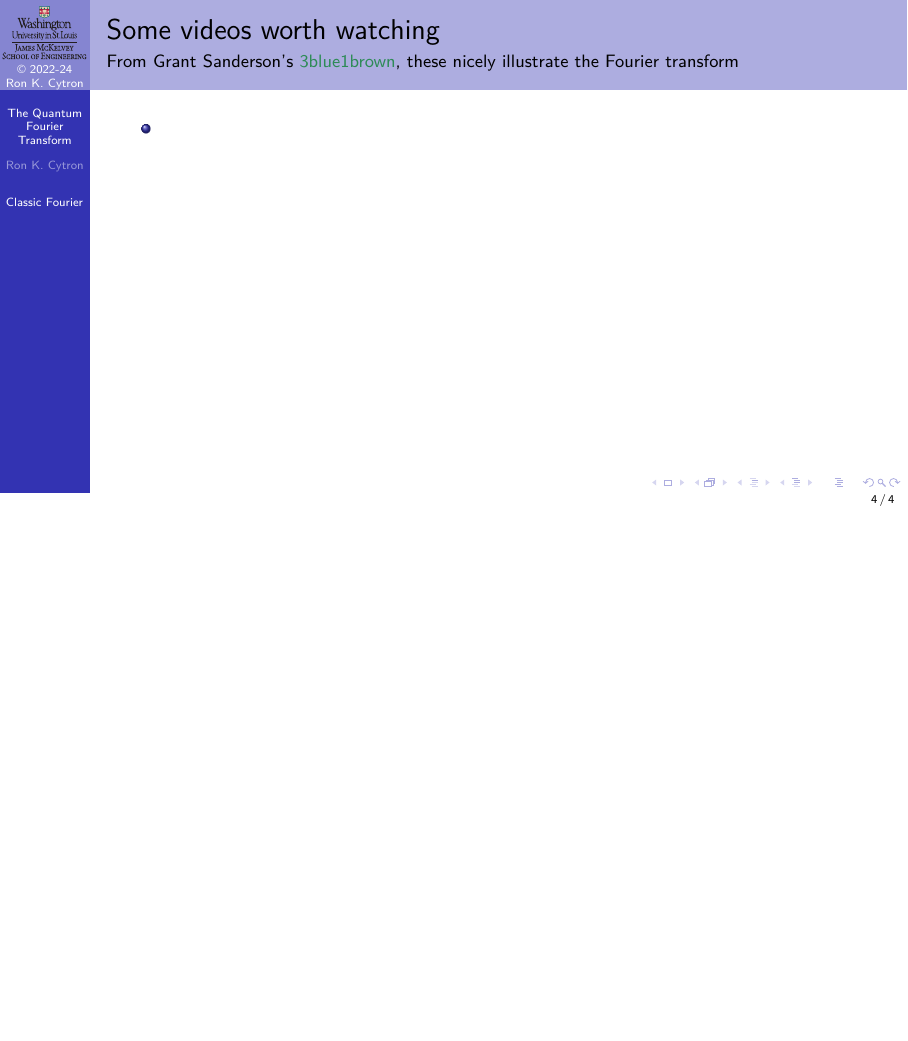
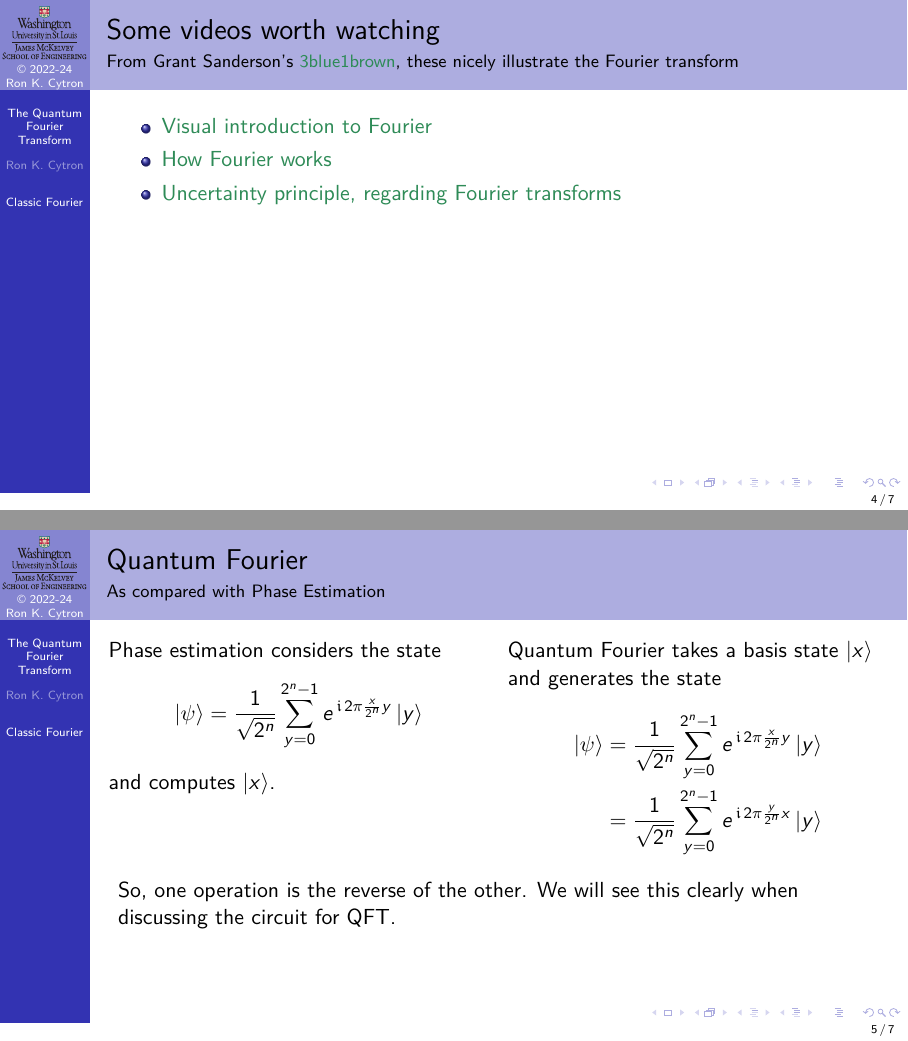
Before and after one commit to ProfRonCytron/ZeboCopy, LaTeX slides (single.tex, which reads 31.tex, macros.tex): page 5 of 5 before the commit and pages 5 and 6 of 12 after it, the two joined at a grey line, the shorter picture padded with empty space. Compiled offline with pdfLaTeX.

Commit message:
Update on Overleaf.

```diff
--- a/31.tex
+++ b/31.tex
@@ -40,7 +40,31 @@ Fourier analysis expresses the red wave in terms of the black waves, whose summa
 \begin{frame}{Some videos worth watching}{From Grant Sanderson's \href{https://www.3blue1brown.com/}{3blue1brown}, these nicely illustrate the Fourier transform}
 
 \begin{itemize}
-    \item
+    \item \href{https://www.youtube.com/watch?v=spUNpyF58BY}{Visual introduction to Fourier}
+    \item \href{https://www.youtube.com/watch?v=r6sGWTCMz2k}{How Fourier works}
+    \item \href{https://www.youtube.com/watch?v=MBnnXbOM5S4}{Uncertainty principle, regarding Fourier transforms}
 \end{itemize}
 
 \end{frame}
+
+
+\begin{frame}{Quantum Fourier}{As compared with Phase Estimation}
+\TwoColumns{%
+Phase estimation considers the state
+\[
+\QState{} = \RootTwoN{n}\SumPH{y}{n} \ExpPhase{2\pi \frac{x}{2^n} y} \ket{y}
+\]
+and computes \ket{x}.
+}{%
+Quantum Fourier takes a basis state \ket{x} and generates the state
+\begin{align*}
+\QState{} &= \RootTwoN{n}\SumPH{y}{n} \ExpPhase{2\pi \frac{x}{2^n} y} \ket{y} \\
+   &= \RootTwoN{n}\SumPH{y}{n} \ExpPhase{2\pi \frac{y}{2^n} x} \ket{y}
+\end{align*}
+}%
+\BigSkip{}
+So, one operation is the reverse of the other.  We will see this clearly when discussing the circuit for QFT.
+\end{frame}
+{%
+\def\QT#1#2{\ExpPhase{2\pi \alert<#2>{\frac{#1}{2^n} x}} \ket{#1}}
+\def\QTO#1#2{\visible<#2->{\ExpPhase{\frac{2\pi}{2^n}\, \alert<#2>{#1\cdot x}}\ket{#1}}}
@@ -46,0 +88,10 @@ Fourier analysis expresses the red wave in terms of the black waves, whose summa
+         &\Space{}+ \left. \QTO{2^{n-1}}{5} \ \right]
+\end{align*}
+}%
+\BigSkip{}
+The $\cdot$ is simple multiplication, and $x$ takes on a value in $[0,1, \ldots, 2^{n}-1]$.
+\end{frame}
+}
+
+\begin{frame}{Example}{For $n=2$ qubits, so $x\in [0, 1, 2, 3]$}
+\end{frame}
--- a/macros.tex
+++ b/macros.tex
@@ -1053,3 +1053,4 @@ $v$ & \And{v}{#1} & \DotP{v}{#1} &  \multicolumn{1}{|c}{Term} \\ \hline}{%
    \def\B{\ColorTwo{\ensuremath{\beta}}}%
 }{%
 }
+\def\QFT{\NamedGate{QFT}}
```
Also changed, not shown: 31.tex (19 more changed lines).
